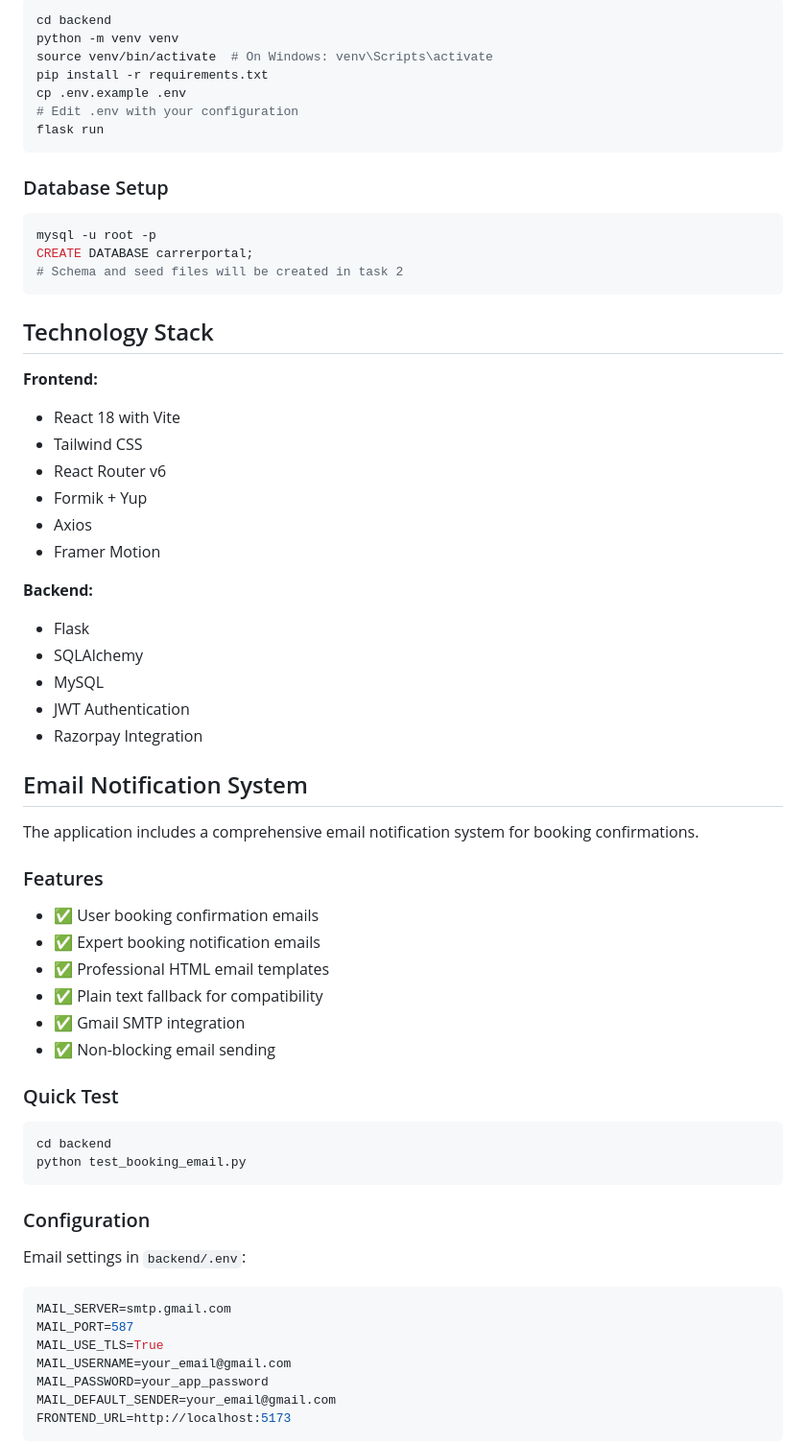
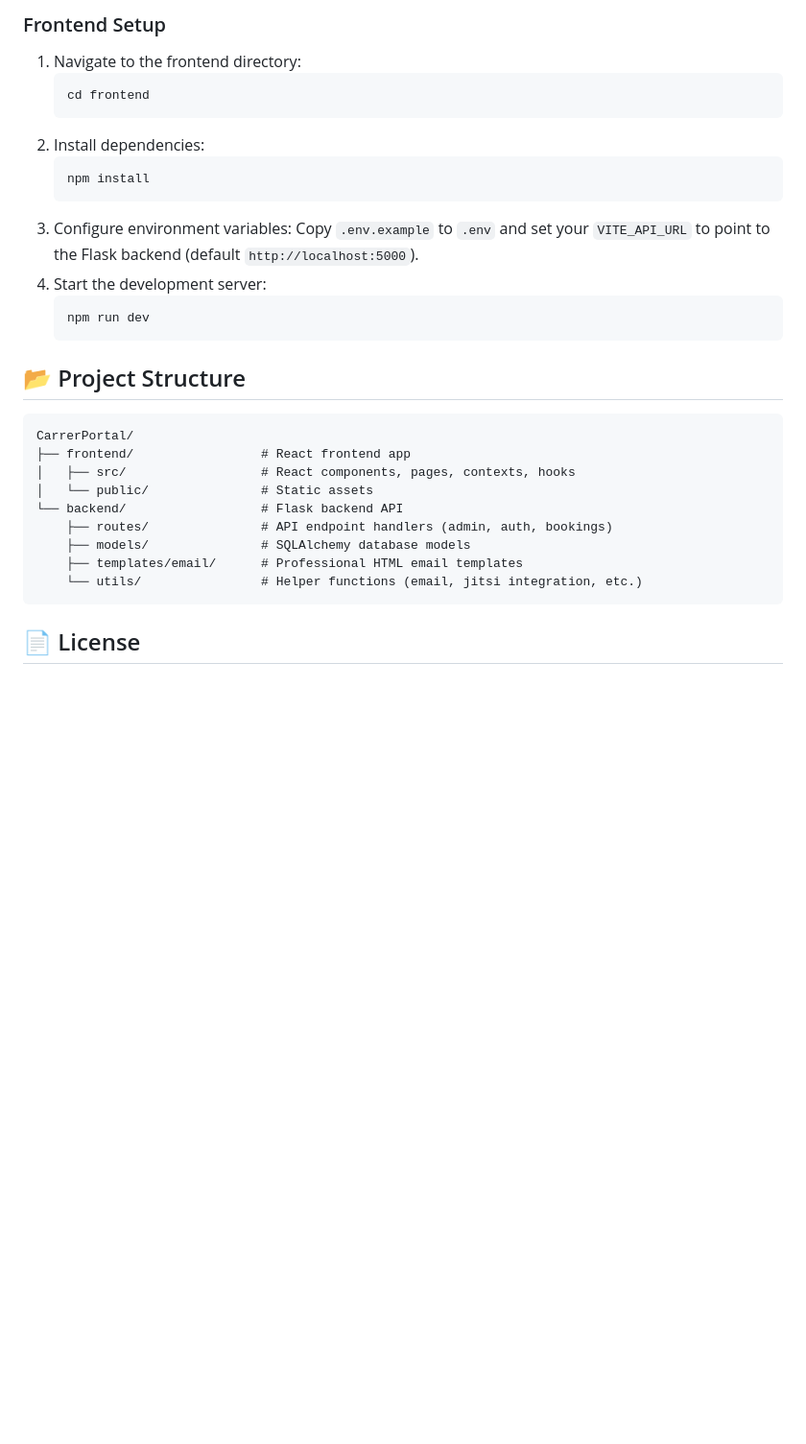
Before and after one commit to dev-Amann/Carrer-Portal, a Markdown page: README.md, the part around one of its changes. Shown at 96% size. GitHub-like rendering; blank space fills up the shorter version.

````diff
--- a/README.md
+++ b/README.md
@@ -59,66 +62,33 @@ npm run dev
 
-```bash
-cd backend
-python -m venv venv
-source venv/bin/activate  # On Windows: venv\Scripts\activate
-pip install -r requirements.txt
-cp .env.example .env
-# Edit .env with your configuration
-flask run
+### Frontend Setup
+1. Navigate to the frontend directory:
+   ```bash
+   cd frontend
+   ```
+2. Install dependencies:
+   ```bash
+   npm install
+   ```
+3. Configure environment variables:
+   Copy `.env.example` to `.env` and set your `VITE_API_URL` to point to the Flask backend (default `http://localhost:5000`).
+4. Start the development server:
+   ```bash
+   npm run dev
+   ```
+
+## 📂 Project Structure
+
+```text
+CarrerPortal/
+├── frontend/                 # React frontend app
+│   ├── src/                  # React components, pages, contexts, hooks
+│   └── public/               # Static assets
+└── backend/                  # Flask backend API
+    ├── routes/               # API endpoint handlers (admin, auth, bookings)
+    ├── models/               # SQLAlchemy database models
+    ├── templates/email/      # Professional HTML email templates
+    └── utils/                # Helper functions (email, jitsi integration, etc.)
 ```
 
-### Database Setup
+## 📄 License
 
-```bash
-mysql -u root -p
-CREATE DATABASE carrerportal;
-# Schema and seed files will be created in task 2
-```
-
-## Technology Stack
-
-**Frontend:**
-- React 18 with Vite
-- Tailwind CSS
-- React Router v6
-- Formik + Yup
-- Axios
-- Framer Motion
-
-**Backend:**
-- Flask
-- SQLAlchemy
-- MySQL
-- JWT Authentication
-- Razorpay Integration
-
-## Email Notification System
-
-The application includes a comprehensive email notification system for booking confirmations.
-
-### Features
-- ✅ User booking confirmation emails
-- ✅ Expert booking notification emails
-- ✅ Professional HTML email templates
-- ✅ Plain text fallback for compatibility
-- ✅ Gmail SMTP integration
-- ✅ Non-blocking email sending
-
-### Quick Test
-```bash
-cd backend
-python test_booking_email.py
-```
-
-### Configuration
-Email settings in `backend/.env`:
-```env
-MAIL_SERVER=smtp.gmail.com
-MAIL_PORT=587
-MAIL_USE_TLS=True
-MAIL_USERNAME=your_email@gmail.com
-MAIL_PASSWORD=your_app_password
-MAIL_DEFAULT_SENDER=your_email@gmail.com
-FRONTEND_URL=http://localhost:5173
-```
-
````
Also changed, not shown: other parts of README.md (+48 -63 lines).
